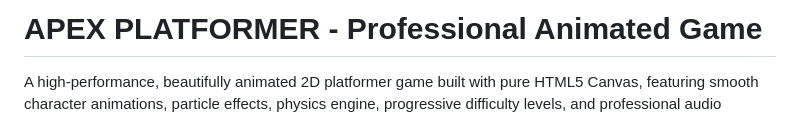
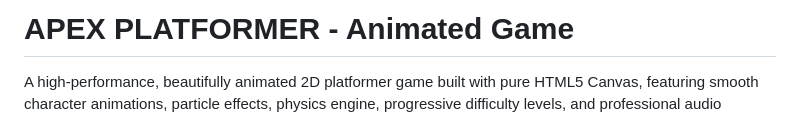
Before and after one commit to Jushwanth25/2D-gamming, a Markdown page: README.md, the part around one of its changes. Drawn GitHub-style.

```diff
--- a/README.md
+++ b/README.md
@@ -1,3 +1,3 @@
-# APEX PLATFORMER - Professional Animated Game
+# APEX PLATFORMER - Animated Game
 
 A high-performance, beautifully animated 2D platformer game built with pure HTML5 Canvas, featuring smooth character animations, particle effects, physics engine, progressive difficulty levels, and professional audio integration.
```
Also changed, not shown: other parts of README.md (+1 -0 lines).
